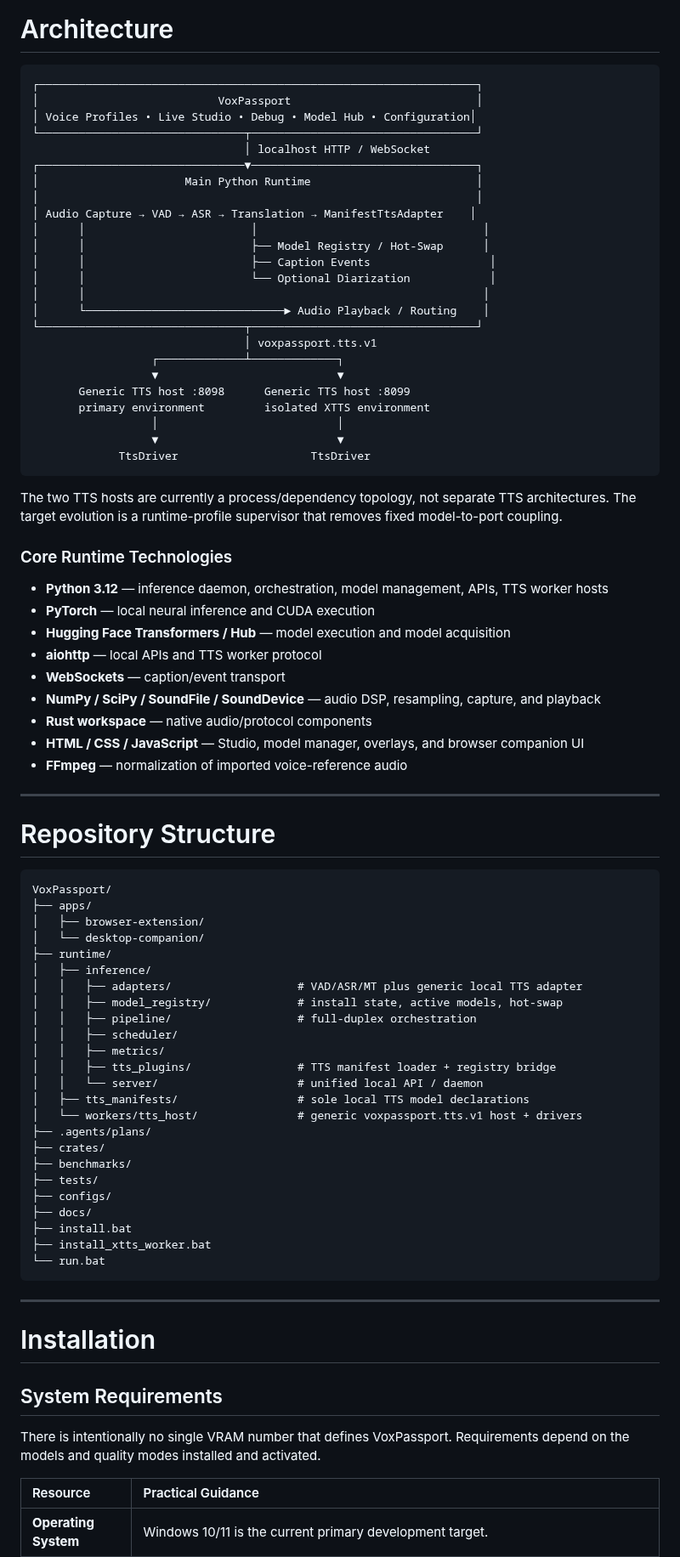
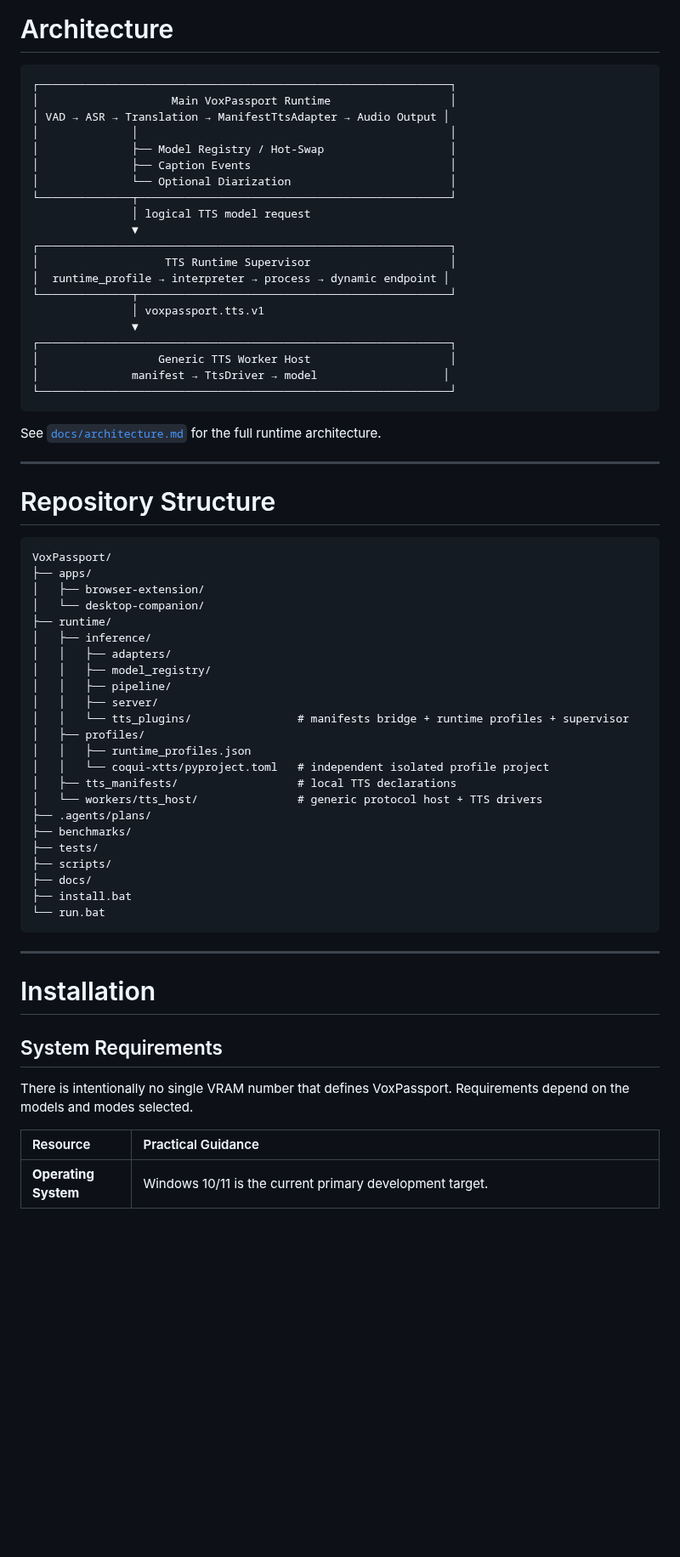
Before and after one commit to tuckthomas/VoxPassport, a Markdown page: README.md, the part around one of its changes. Shown at 85% size. Rendered like a GitHub page; blank space fills up the shorter version.

Commit message:
docs: update README for supervised TTS runtime profiles

````diff
--- a/README.md
+++ b/README.md
@@ -240,45 +238,29 @@ Higher-memory systems can use more aggressive residency and larger model variant
 # Architecture
 
 ```text
-┌──────────────────────────────────────────────────────────────────┐
-│                           VoxPassport                            │
-│ Voice Profiles • Live Studio • Debug • Model Hub • Configuration│
-└───────────────────────────────┬──────────────────────────────────┘
-                                │ localhost HTTP / WebSocket
-┌───────────────────────────────▼──────────────────────────────────┐
-│                      Main Python Runtime                         │
-│                                                                  │
-│ Audio Capture → VAD → ASR → Translation → ManifestTtsAdapter    │
-│      │                         │                                  │
-│      │                         ├── Model Registry / Hot-Swap      │
-│      │                         ├── Caption Events                  │
-│      │                         └── Optional Diarization            │
-│      │                                                            │
-│      └──────────────────────────────► Audio Playback / Routing    │
-└───────────────────────────────┬──────────────────────────────────┘
-                                │ voxpassport.tts.v1
-                  ┌─────────────┴─────────────┐
-                  ▼                           ▼
-       Generic TTS host :8098      Generic TTS host :8099
-       primary environment         isolated XTTS environment
-                  │                           │
-                  ▼                           ▼
-             TtsDriver                    TtsDriver
+┌──────────────────────────────────────────────────────────────┐
+│                    Main VoxPassport Runtime                  │
+│ VAD → ASR → Translation → ManifestTtsAdapter → Audio Output │
+│              │                                               │
+│              ├── Model Registry / Hot-Swap                   │
+│              ├── Caption Events                              │
+│              └── Optional Diarization                        │
+└──────────────┬───────────────────────────────────────────────┘
+               │ logical TTS model request
+               ▼
+┌──────────────────────────────────────────────────────────────┐
+│                   TTS Runtime Supervisor                     │
+│  runtime_profile → interpreter → process → dynamic endpoint │
+└──────────────┬───────────────────────────────────────────────┘
+               │ voxpassport.tts.v1
+               ▼
+┌──────────────────────────────────────────────────────────────┐
+│                  Generic TTS Worker Host                     │
+│              manifest → TtsDriver → model                   │
+└──────────────────────────────────────────────────────────────┘
 ```
 
-The two TTS hosts are currently a process/dependency topology, not separate TTS architectures. The target evolution is a runtime-profile supervisor that removes fixed model-to-port coupling.
-
-### Core Runtime Technologies
-
-- **Python 3.12** — inference daemon, orchestration, model management, APIs, TTS worker hosts
-- **PyTorch** — local neural inference and CUDA execution
-- **Hugging Face Transformers / Hub** — model execution and model acquisition
-- **aiohttp** — local APIs and TTS worker protocol
-- **WebSockets** — caption/event transport
-- **NumPy / SciPy / SoundFile / SoundDevice** — audio DSP, resampling, capture, and playback
-- **Rust workspace** — native audio/protocol components
-- **HTML / CSS / JavaScript** — Studio, model manager, overlays, and browser companion UI
-- **FFmpeg** — normalization of imported voice-reference audio
+See [`docs/architecture.md`](docs/architecture.md) for the full runtime architecture.
 
 ---
 
@@ -291,23 +273,22 @@ VoxPassport/
 │   └── desktop-companion/
 ├── runtime/
 │   ├── inference/
-│   │   ├── adapters/                   # VAD/ASR/MT plus generic local TTS adapter
-│   │   ├── model_registry/             # install state, active models, hot-swap
-│   │   ├── pipeline/                   # full-duplex orchestration
-│   │   ├── scheduler/
-│   │   ├── metrics/
-│   │   ├── tts_plugins/                # TTS manifest loader + registry bridge
-│   │   └── server/                     # unified local API / daemon
-│   ├── tts_manifests/                  # sole local TTS model declarations
-│   └── workers/tts_host/               # generic voxpassport.tts.v1 host + drivers
+│   │   ├── adapters/
+│   │   ├── model_registry/
+│   │   ├── pipeline/
+│   │   ├── server/
+│   │   └── tts_plugins/                # manifests bridge + runtime profiles + supervisor
+│   ├── profiles/
+│   │   ├── runtime_profiles.json
+│   │   └── coqui-xtts/pyproject.toml   # independent isolated profile project
+│   ├── tts_manifests/                  # local TTS declarations
+│   └── workers/tts_host/               # generic protocol host + TTS drivers
 ├── .agents/plans/
-├── crates/
 ├── benchmarks/
 ├── tests/
-├── configs/
+├── scripts/
 ├── docs/
 ├── install.bat
-├── install_xtts_worker.bat
 └── run.bat
 ```
 
@@ -317,7 +298,7 @@ VoxPassport/
 
 ## System Requirements
 
-There is intentionally no single VRAM number that defines VoxPassport. Requirements depend on the models and quality modes installed and activated.
+There is intentionally no single VRAM number that defines VoxPassport. Requirements depend on the models and modes selected.
 
 | Resource | Practical Guidance |
 | :--- | :--- |
````
Also changed, not shown: other parts of README.md (+144 -125 lines).
